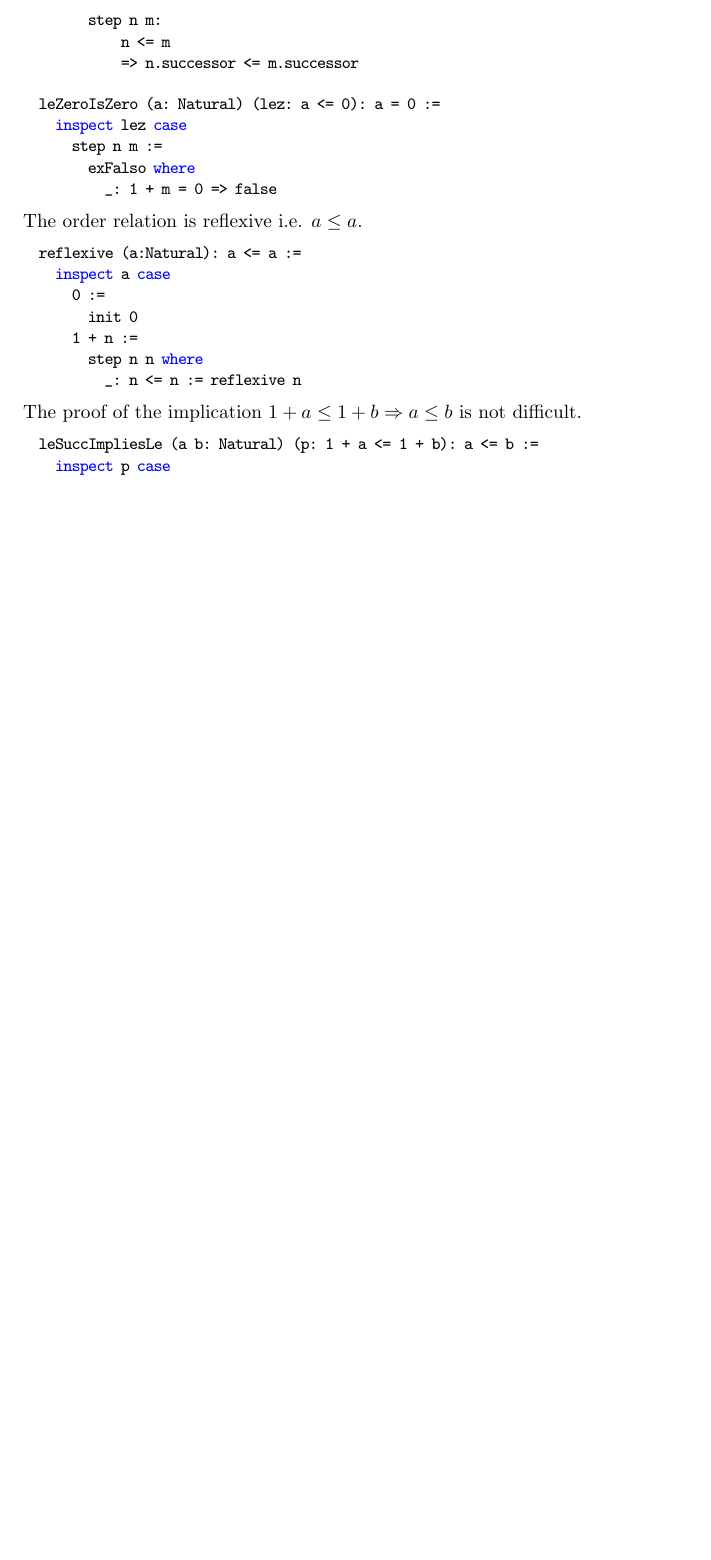
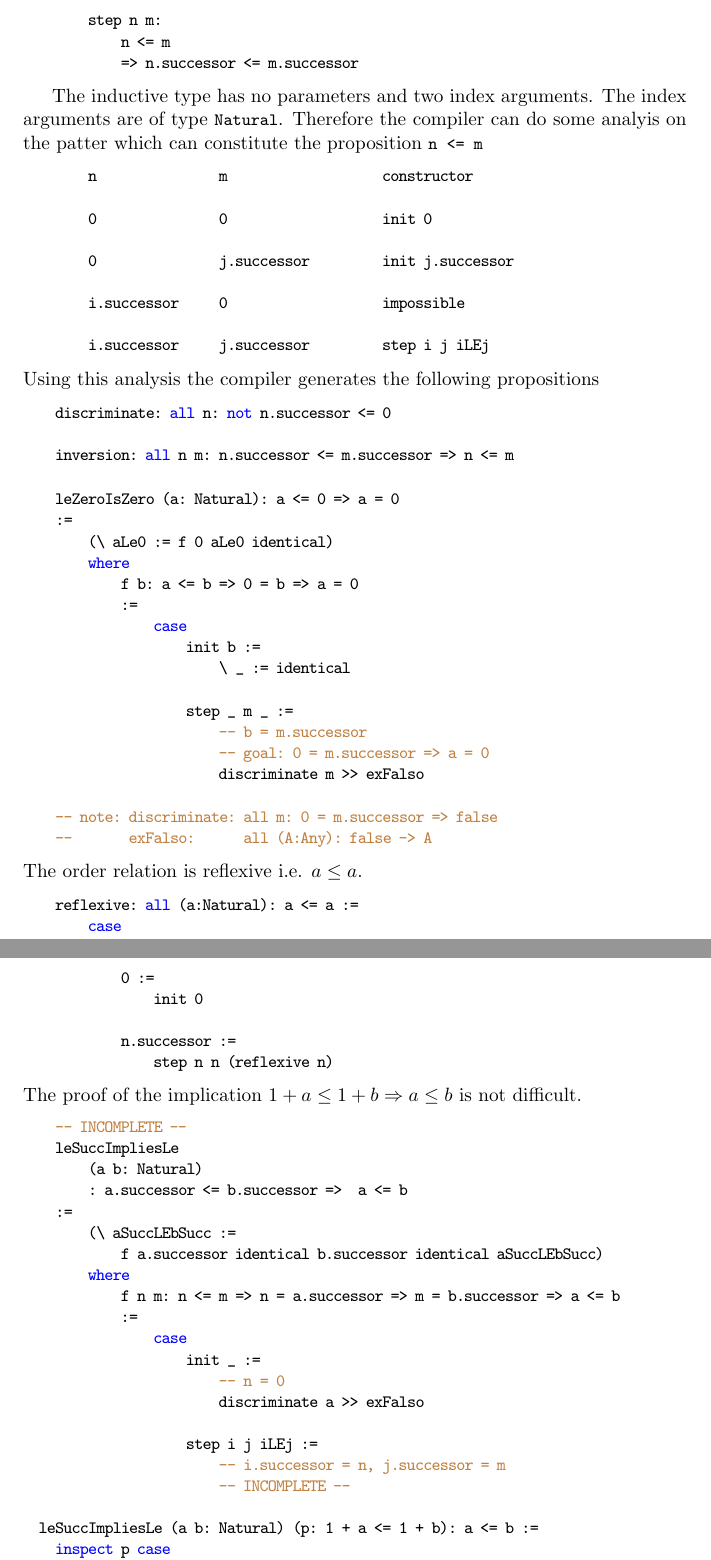
Before and after one commit to hbr/tex_alba_design, a LaTeX thesis (main_alba_design.tex, which reads certprog.tex): part of page 126 of 182 before the commit and two parts of pages 126 and 127 of 183 after it, the two joined at a grey line, cut so that both start at the same text, the shorter picture padded with empty space. Compiled offline with pdfLaTeX.

Commit message:
Some thoughts on 'discriminate' and 'inversion' with (<=)
	modified:   certprog.tex

```diff
--- a/certprog.tex
+++ b/certprog.tex
@@ -1584,32 +1584,94 @@ We define the order relation on natural numbers inductively.
             => n.successor <= m.successor
 \end{alba}
 
-
-\begin{alba}
-  leZeroIsZero (a: Natural) (lez: a <= 0): a = 0 :=
-    inspect lez case
-      step n m :=
-        exFalso where
-          _: 1 + m = 0 => false
-\end{alba}
+The inductive type has no parameters and two index arguments. The index
+arguments are of type \code{Natural}. Therefore the compiler can do some analyis
+on the patter which can constitute the proposition \code{n <= m}
+
+\begin{alba}
+        n               m                   constructor
+
+        0               0                   init 0
+
+        0               j.successor         init j.successor
+
+        i.successor     0                   impossible
+
+        i.successor     j.successor         step i j iLEj
+\end{alba}
+%
+Using this analysis the compiler generates the following propositions
+\begin{alba}
+    discriminate: all n: not n.successor <= 0
+
+    inversion: all n m: n.successor <= m.successor => n <= m
+\end{alba}
+
+
+
+\begin{alba}
+    leZeroIsZero (a: Natural): a <= 0 => a = 0
+    :=
+        (\ aLe0 := f 0 aLe0 identical)
+        where
+            f b: a <= b => 0 = b => a = 0
+            :=
+                case
+                    init b :=
+                        \ _ := identical
+
+                    step _ m _ :=
+                        -- b = m.successor
+                        -- goal: 0 = m.successor => a = 0
+                        discriminate m >> exFalso
+
+    -- note: discriminate: all m: 0 = m.successor => false
+    --       exFalso:      all (A:Any): false -> A
+\end{alba}
+
+
 
 
 
 \noindent The order relation is reflexive i.e. $a \le a$.
 
 \begin{alba}
-  reflexive (a:Natural): a <= a :=
-    inspect a case
-      0 :=
-        init 0
-      1 + n :=
-        step n n where
-          _: n <= n := reflexive n
-\end{alba}
+    reflexive: all (a:Natural): a <= a :=
+        case
+            0 :=
+                init 0
+
+            n.successor :=
+                step n n (reflexive n)
+\end{alba}
+
+
 
 
 \noindent The proof of the implication $ 1 + a \le 1 + b \imp a \le b$ is not
 difficult.
+
+
+\begin{alba}
+    -- INCOMPLETE --
+    leSuccImpliesLe
+        (a b: Natural)
+        : a.successor <= b.successor =>  a <= b
+    :=
+        (\ aSuccLEbSucc :=
+            f a.successor identical b.successor identical aSuccLEbSucc)
+        where
+            f n m: n <= m => n = a.successor => m = b.successor => a <= b
+            :=
+                case
+                    init _ :=
+                        -- n = 0
+                        discriminate a >> exFalso
+
+                    step i j iLEj :=
+                        -- i.successor = n, j.successor = m
+                        -- INCOMPLETE --
+\end{alba}
 
 
 \begin{alba}
```
